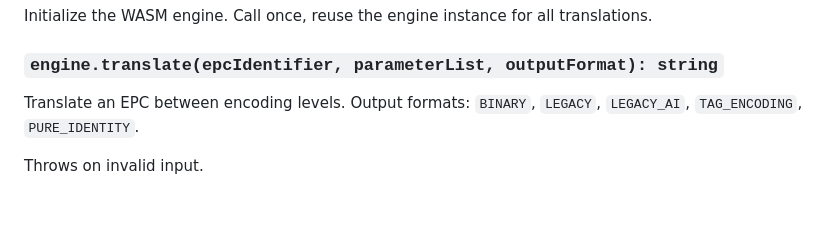
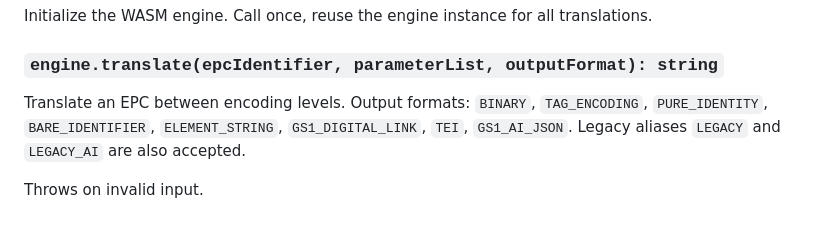
Before and after one commit to dannyhaak/TagDataTranslation, a Markdown page: npm/README.md, the part around the change. GitHub-like rendering.

```diff
--- a/npm/README.md
+++ b/npm/README.md
@@ -70,7 +70,7 @@ Initialize the WASM engine. Call once, reuse the engine instance for all transla
 
 ### `engine.translate(epcIdentifier, parameterList, outputFormat): string`
 
-Translate an EPC between encoding levels. Output formats: `BINARY`, `LEGACY`, `LEGACY_AI`, `TAG_ENCODING`, `PURE_IDENTITY`.
+Translate an EPC between encoding levels. Output formats: `BINARY`, `TAG_ENCODING`, `PURE_IDENTITY`, `BARE_IDENTIFIER`, `ELEMENT_STRING`, `GS1_DIGITAL_LINK`, `TEI`, `GS1_AI_JSON`. Legacy aliases `LEGACY` and `LEGACY_AI` are also accepted.
 
 Throws on invalid input.
 
```
Also changed, not shown: README.md (+12 -5 lines).
